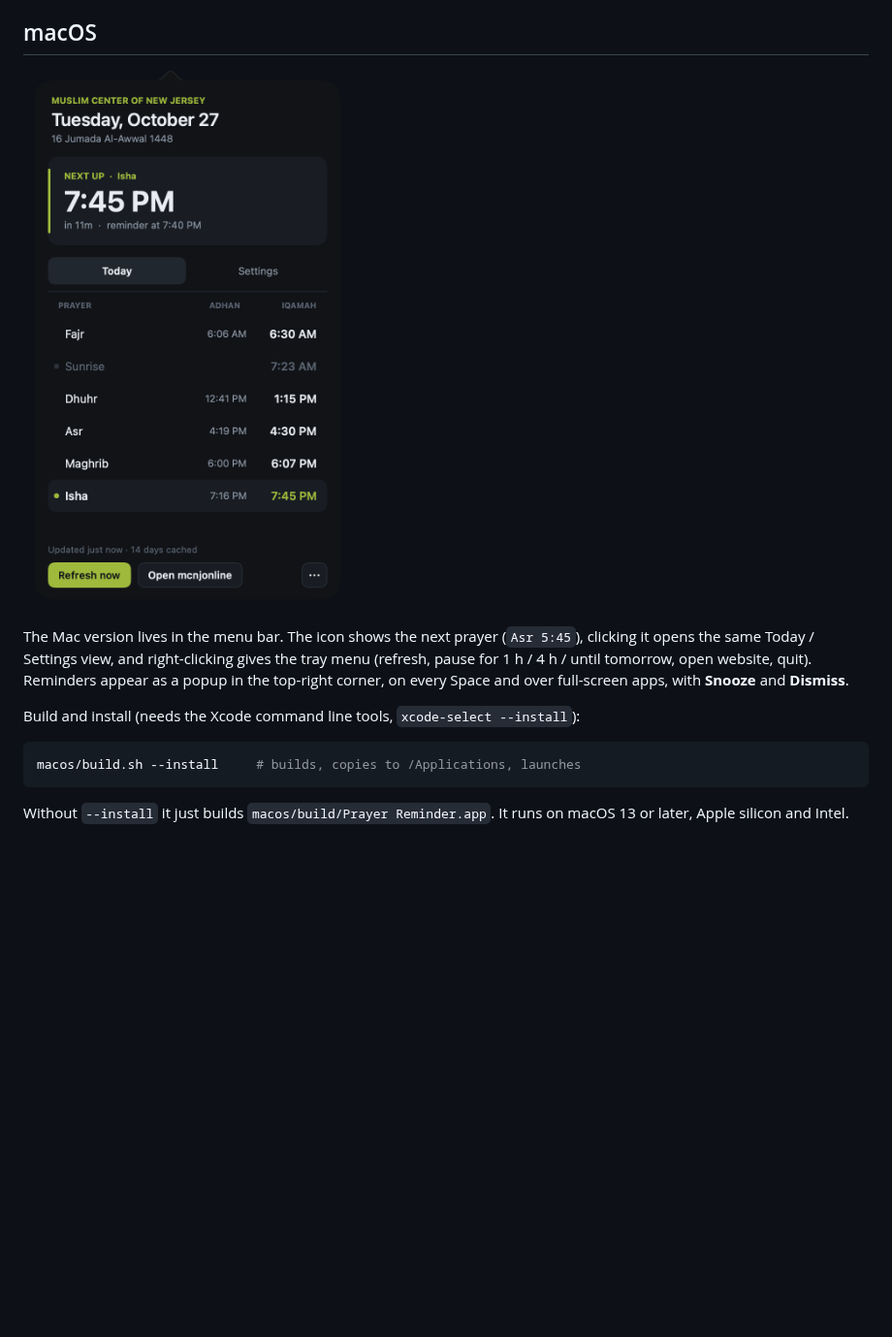
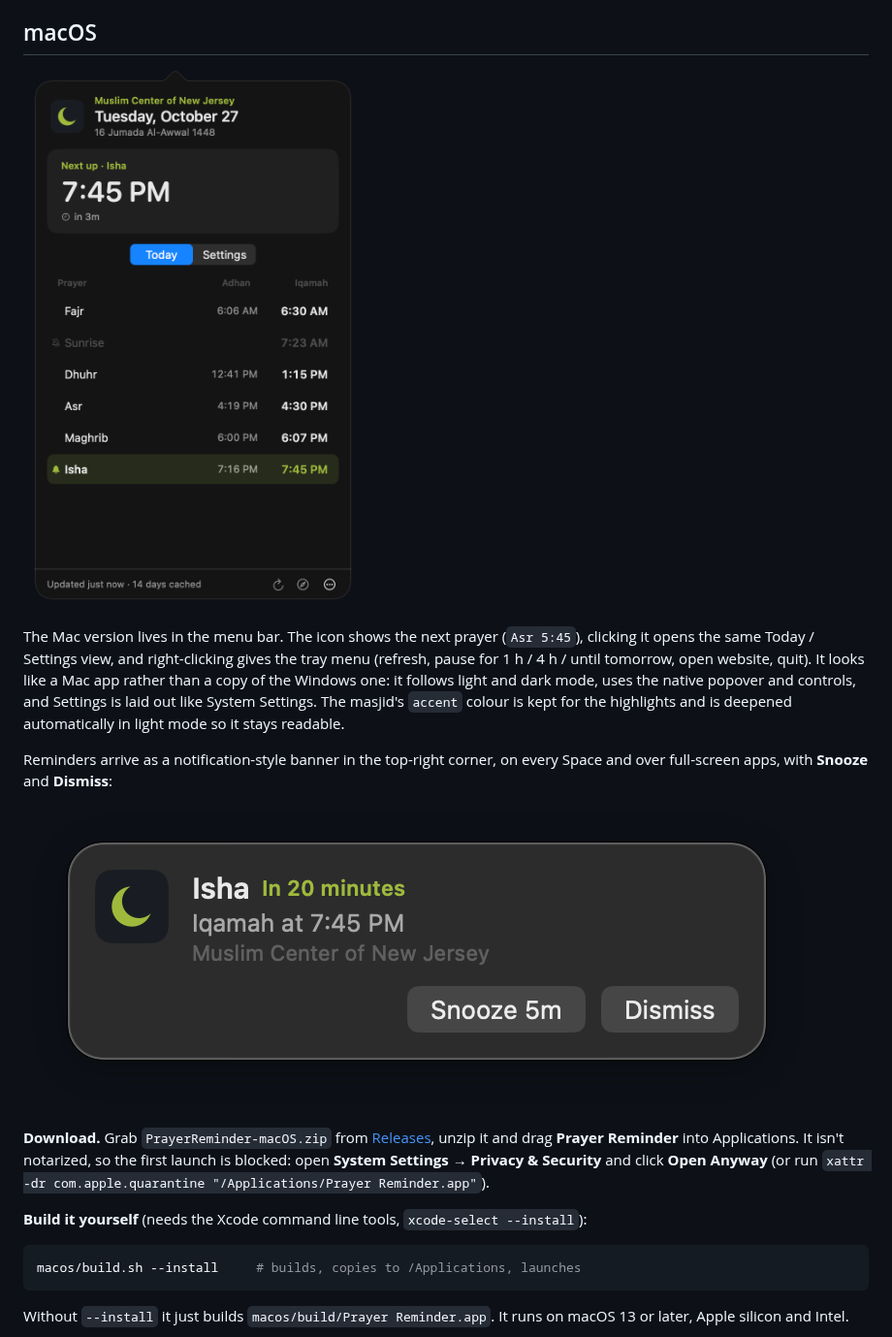
Before and after one commit to ayyan67/prayer-reminder, a Markdown page: README.md, the part around the change. Shown at 97% size. Rendered like a GitHub page; pictures changed too: docs/macos-reminder.png (added), docs/macos.png; blank space fills up the shorter version.

````diff
--- a/README.md
+++ b/README.md
@@ -85,11 +85,25 @@ runtime from `accent`, so it follows the config without a rebuild.
 The Mac version lives in the menu bar. The icon shows the next prayer
 (`Asr 5:45`), clicking it opens the same Today / Settings view, and
 right-clicking gives the tray menu (refresh, pause for 1 h / 4 h / until
-tomorrow, open website, quit). Reminders appear as a popup in the top-right
-corner, on every Space and over full-screen apps, with **Snooze** and
-**Dismiss**.
+tomorrow, open website, quit). It looks like a Mac app rather than a copy of
+the Windows one: it follows light and dark mode, uses the native popover and
+controls, and Settings is laid out like System Settings. The masjid's
+`accent` colour is kept for the highlights and is deepened automatically in
+light mode so it stays readable.
 
-Build and install (needs the Xcode command line tools, `xcode-select --install`):
+Reminders arrive as a notification-style banner in the top-right corner, on
+every Space and over full-screen apps, with **Snooze** and **Dismiss**:
+
+![macOS reminder](docs/macos-reminder.png)
+
+**Download.** Grab `PrayerReminder-macOS.zip` from
+[Releases](https://github.com/ayyan67/prayer-reminder/releases), unzip it and
+drag **Prayer Reminder** into Applications. It isn't notarized, so the first
+launch is blocked: open **System Settings → Privacy & Security** and click
+**Open Anyway** (or run
+`xattr -dr com.apple.quarantine "/Applications/Prayer Reminder.app"`).
+
+**Build it yourself** (needs the Xcode command line tools, `xcode-select --install`):
 
 ```sh
 macos/build.sh --install     # builds, copies to /Applications, launches
````
Also changed, not shown: 4 other files.
